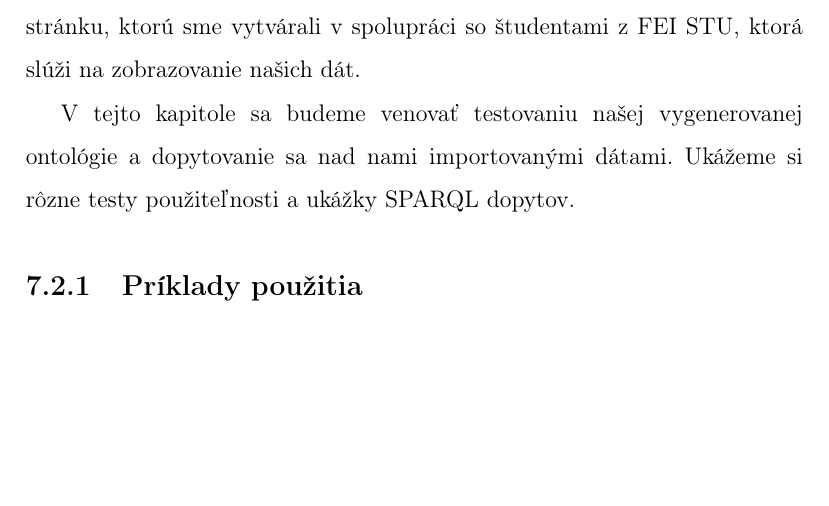
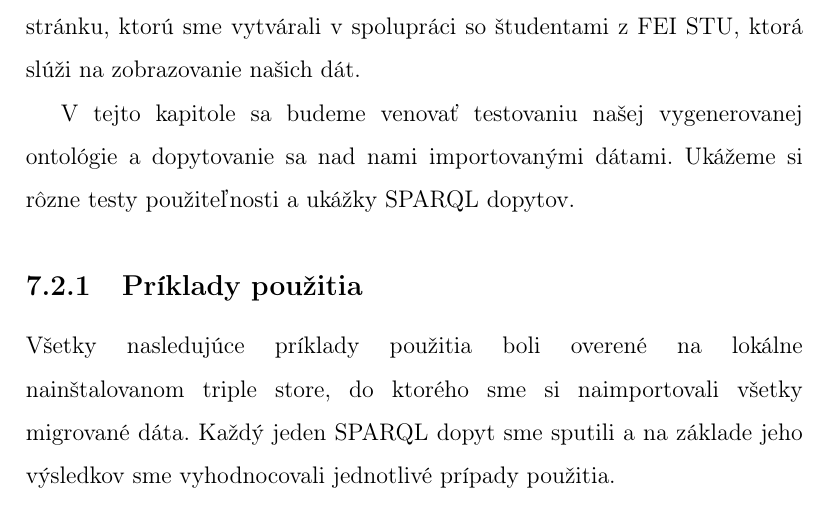
Before and after one commit to rychtovy24/diplomova_praca, a LaTeX thesis (dokument/main.tex): part of page 53 of 67, cut so that both start at the same text, the shorter picture padded with empty space. Compiled offline with pdfLaTeX.

Commit message:
popis k pripadom pouzitia

```diff
--- a/dokument/main.tex
+++ b/dokument/main.tex
@@ -943,6 +943,7 @@ V tejto kapitole sa budeme venovať testovaniu našej vygenerovanej ontológie a
 
 
 \subsection{Príklady použitia}
+Všetky nasledujúce príklady použitia boli overené na lokálne nainštalovanom triple store, do ktorého sme si naimportovali všetky migrované dáta. Každý jeden SPARQL dopyt sme sputili a na základe jeho výsledkov sme vyhodnocovali jednotlivé prípady použitia.
 \subsection*{Príklad 1}
 \label{sec:priklad1}
 \subsubsection*{Názov}
```
Also changed, not shown: dokument/main.pdf.
